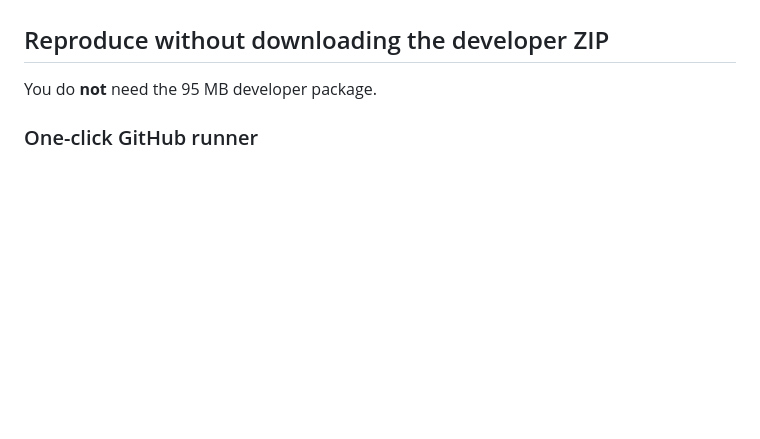
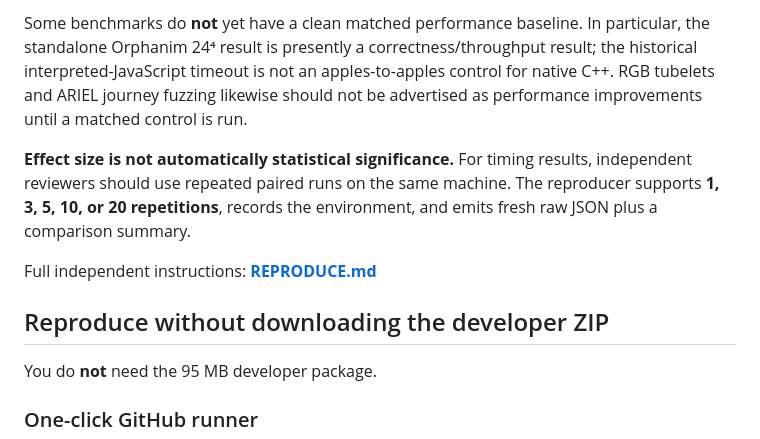
Before and after one commit to dallascourchene-commits/AuraWorldSeed, a Markdown page: benchmarks/README.md, the part around one of its changes. Rendered like a GitHub page; blank space fills up the shorter version.

Commit message:
Add explicit with-vs-without benchmark controls

```diff
--- a/benchmarks/README.md
+++ b/benchmarks/README.md
@@ -6,3 +26,8 @@ This page consolidates the benchmark work that was spread across Arena receipts,
+Some benchmarks do **not** yet have a clean matched performance baseline. In particular, the standalone Orphanim 24⁴ result is presently a correctness/throughput result; the historical interpreted-JavaScript timeout is not an apples-to-apples control for native C++. RGB tubelets and ARIEL journey fuzzing likewise should not be advertised as performance improvements until a matched control is run.
+
+**Effect size is not automatically statistical significance.** For timing results, independent reviewers should use repeated paired runs on the same machine. The reproducer supports **1, 3, 5, 10, or 20 repetitions**, records the environment, and emits fresh raw JSON plus a comparison summary.
+
+Full independent instructions: **[REPRODUCE.md](REPRODUCE.md)**
 
 ## Reproduce without downloading the developer ZIP
 
```
Also changed, not shown: other parts of benchmarks/README.md (+20 -0 lines).
